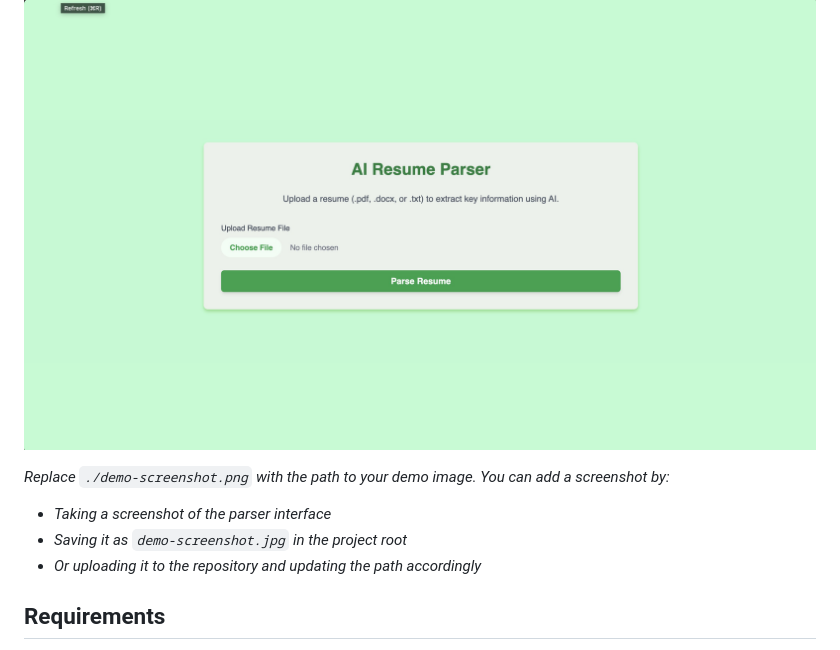
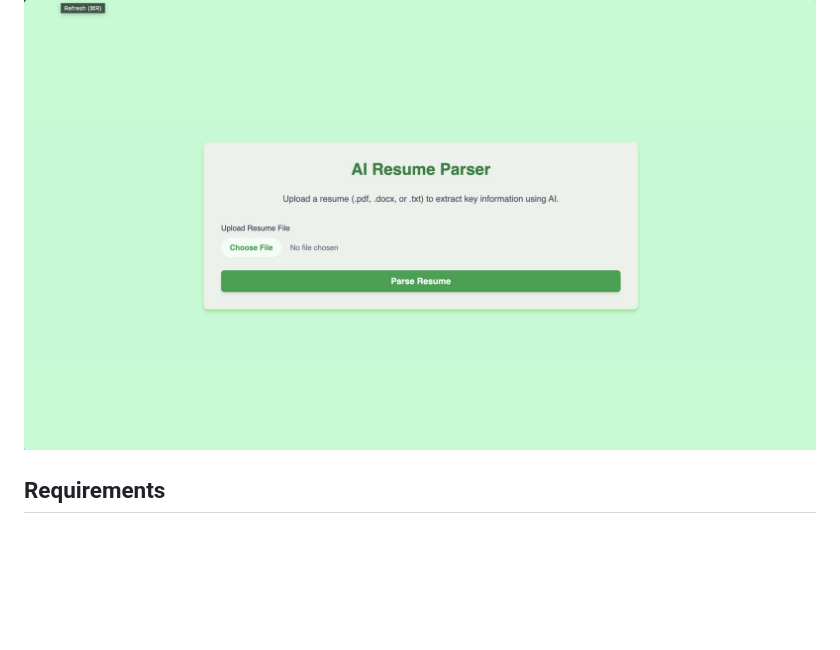
Before and after one commit to Iameeshan26/airesumeparser, a Markdown page: README.md, the part around the change. Rendered like a GitHub page; blank space fills up the shorter version.

Commit message:
Remove demo screenshot instructions from README
Removed instructions for adding a demo screenshot.

```diff
--- a/README.md
+++ b/README.md
@@ -73,11 +73,6 @@ Below is a screenshot showing the AI Resume Parser in action:
 
 ![AI Resume Parser Demo](./demo-screenshot.png)
 
-_Replace `./demo-screenshot.png` with the path to your demo image. You can add a screenshot by:_
-
-- _Taking a screenshot of the parser interface_
-- _Saving it as `demo-screenshot.jpg` in the project root_
-- _Or uploading it to the repository and updating the path accordingly_
 
 ## Requirements
 
```
